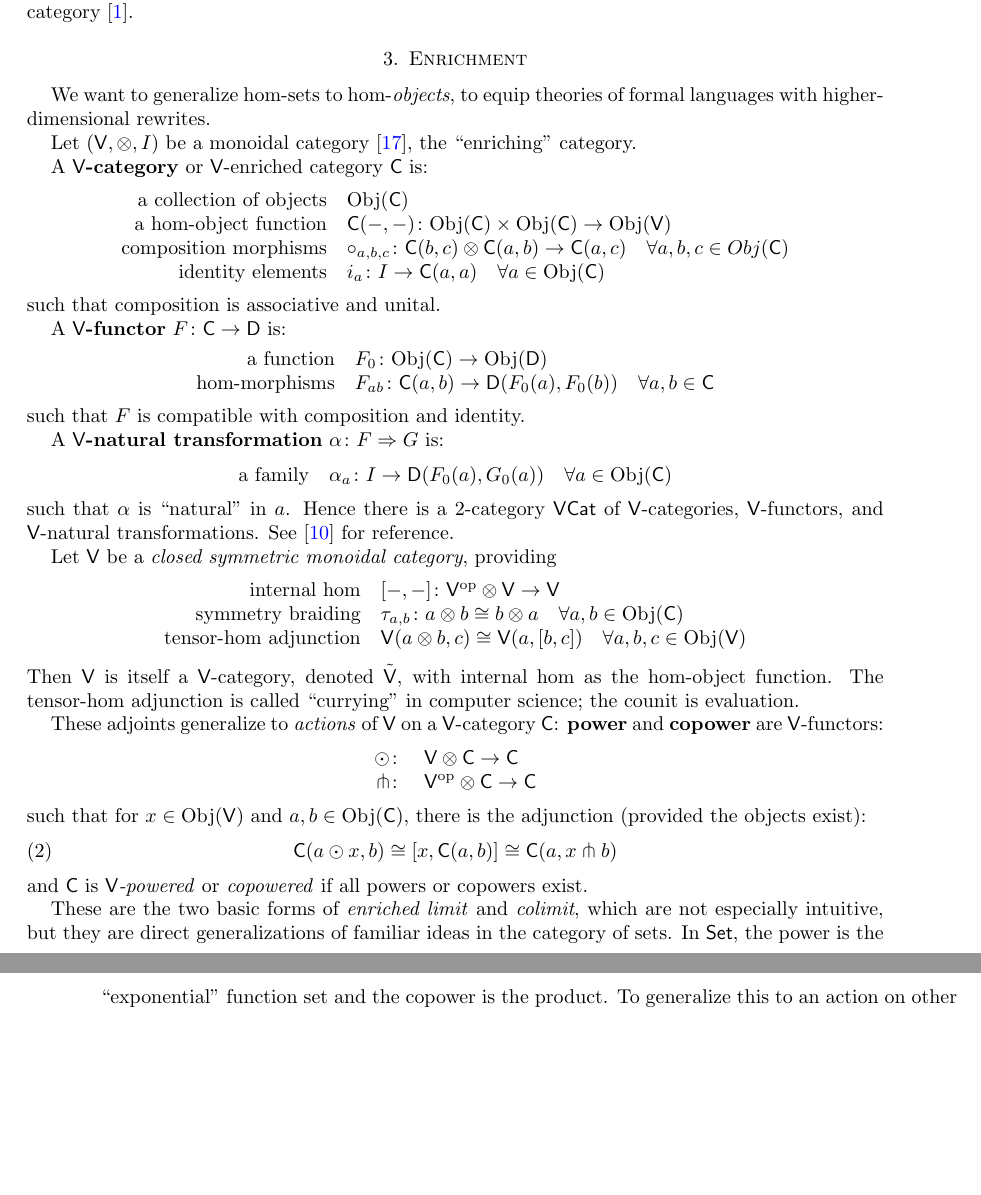
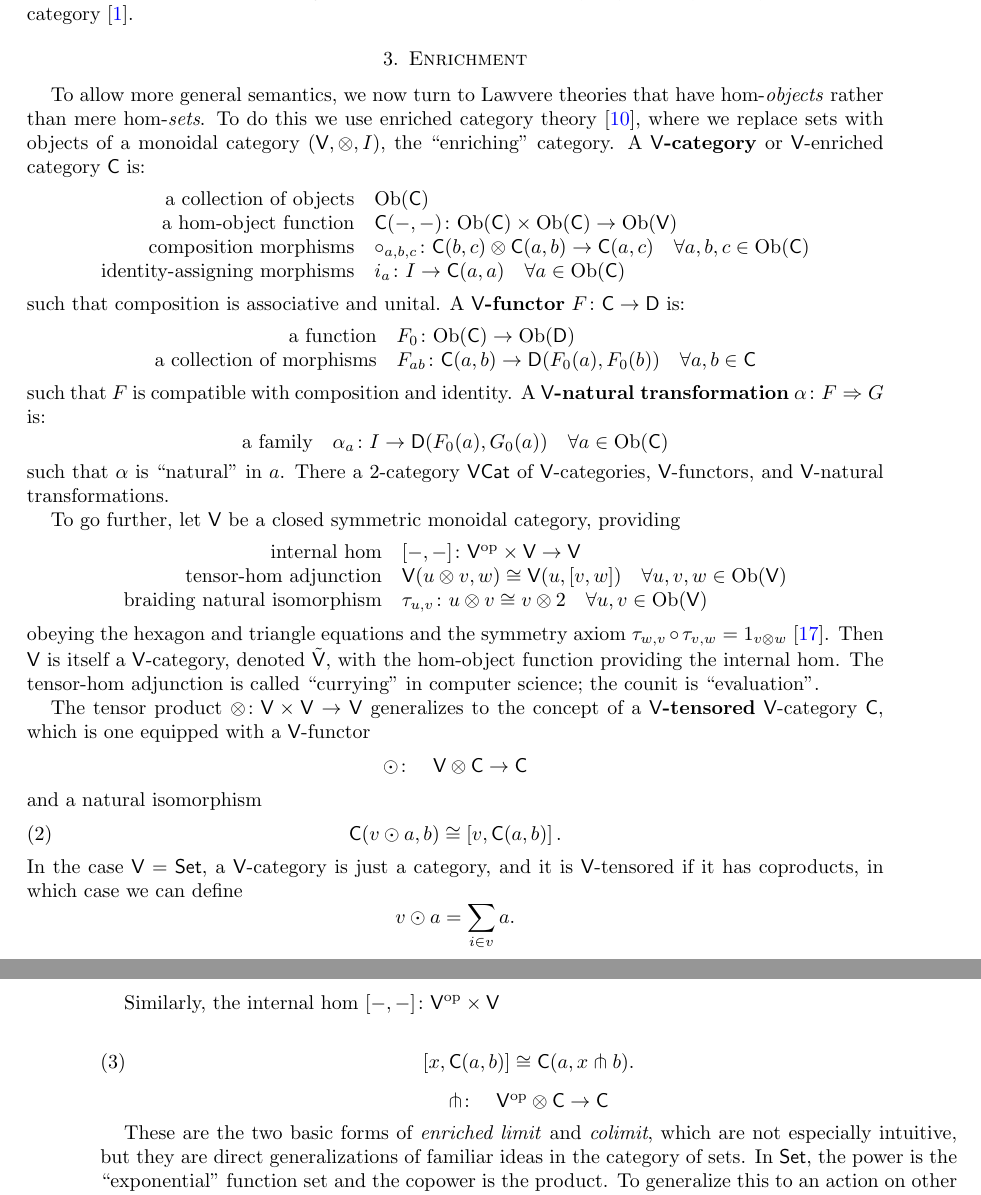
Before and after one commit to cbw124/lawvere, a LaTeX paper (lawvere.tex): two parts of pages 5 and 6 of 21, joined at a grey line, cut so that both start at the same text, the shorter picture padded with empty space. Compiled offline with pdfLaTeX.

Commit message:
messed with section 3

```diff
--- a/lawvere.tex
+++ b/lawvere.tex
@@ -91,7 +91,7 @@ urlcolor=myurlcolor}
 \newcommand{\UG}{\mathrm{UG}}
 
 \newcommand{\op}{\mathrm{op}}
-\newcommand{\Obj}{\mathrm{Obj}}
+\newcommand{\Obj}{\mathrm{Ob}}
 
 \newcommand{\pic}{$\pi$-calculus}
 
@@ -296,52 +296,57 @@ When $T$ is finitary, the monad arising from this Lawvere theory is naturally is
 This correspondence sets up an equivalence between the category $\Law$ of Lawvere theories and the category of finitary monads on $\Set$.  There is also an equivalence of between the category $\Mod(\T)$ of models of any given Lawvere theory and the category of algebra of the corresponding finitary monad $T$.  Furthermore, all this generalizes with $\Set$ replaced by any ``locally finitely presentable'' category \cite{adamekrosicky}.
 
 \section{Enrichment}
-We want to generalize hom-sets to hom-\textit{objects}, to equip theories of formal languages with higher-dimensional rewrites.
 
-Let $(\V,\otimes,I)$ be a monoidal category \cite{maclane}, the ``enriching'' category.
-
-A \textbf{$\V$-category} or $\V$-enriched category $\C$ is:
+To allow more general semantics, we now turn to Lawvere theories that have hom-\emph{objects} rather than mere hom-\emph{sets}.  To do this we use enriched category theory \cite{kelly}, where we replace sets with objects of a monoidal category  $(\V,\otimes,I)$, the ``enriching'' category.   A \textbf{$\V$-category} or $\V$-enriched category $\C$ is:
 \[\begin{array}{rl}
 \text{a collection of objects} & \Obj(\C)\\
 \text{a hom-object function} & \C(-,-)\maps \Obj(\C) \times \Obj(\C) \to \Obj(\V)\\
-\text{composition morphisms} & \circ_{a,b,c}\maps\C(b,c) \otimes \C(a,b) \to \C(a,c) \quad \forall a,b,c \in Obj(\C)\\
-\text{identity elements} & i_a\maps I\to\C(a,a) \quad \forall a \in \Obj(\C)\\
+\text{composition morphisms} & \circ_{a,b,c}\maps\C(b,c) \otimes \C(a,b) \to \C(a,c) \quad \forall a,b,c \in \Obj(\C)\\
+\text{identity-assigning morphisms} & i_a\maps I\to\C(a,a) \quad \forall a \in \Obj(\C)\\
 \end{array}\]
-such that composition is associative and unital.
-
-A \textbf{$\V$-functor} $F\maps\C \to \D$ is:
+such that composition is associative and unital.  A \textbf{$\V$-functor} $F\maps\C \to \D$ is:
 \[\begin{array}{rl}
 \text{a function} & F_0\maps \Obj(\C) \to \Obj(\D)\\
-\text{hom-morphisms} & F_{ab}\maps \C(a,b) \to \D(F_0(a),F_0(b)) \quad \forall a,b \in \C\\
+\text{a collection of morphisms} & F_{ab}\maps \C(a,b) \to \D(F_0(a),F_0(b)) \quad \forall a,b \in \C\\
 \end{array}\]
-such that $F$ is compatible with composition and identity.
-
-A \textbf{$\V$-natural transformation} $\alpha\maps F \Rightarrow G$ is:
+such that $F$ is compatible with composition and identity.  A \textbf{$\V$-natural transformation} $\alpha\maps F \Rightarrow G$ is:
 \[\begin{array}{rl}
 \text{a family} & \alpha_a\maps I \to \D(F_0(a),G_0(a)) \quad \forall a \in \Obj(\C)\\
 \end{array}\]
-such that $\alpha$ is ``natural'' in $a$. Hence there is a 2-category \textbf{$\V\Cat$} of $\V$-categories, $\V$-functors, and $\V$-natural transformations. See \cite{enrich} for reference.
+such that $\alpha$ is ``natural'' in $a$.   There a 2-category \textbf{$\V\Cat$} of $\V$-categories, $\V$-functors, and $\V$-natural transformations.
 
-Let $\V$ be a \textit{closed symmetric monoidal category}, providing
+To go further, let $\V$ be a closed symmetric monoidal category, providing
 \[\begin{array}{rl}
-\text{internal hom} & [-,-]\maps\V^\op\otimes \V \to \V\\
-\text{symmetry braiding} & \tau_{a,b}\maps a\otimes b\cong b\otimes a \quad \forall a,b \in \Obj(\C)\\
-\text{tensor-hom adjunction} & \V(a\otimes b,c) \cong \V(a,[b,c]) \quad \forall a,b,c \in \Obj(\V)\\
+\text{internal hom} & [-,-]\maps\V^\op \times \V \to \V\\
+\text{tensor-hom adjunction} & \V(u\otimes v,w) \cong \V(u,[v,w]) \quad \forall u,v,w \in \Obj(\V)\\
+\text{braiding natural isomorphism} & \tau_{u,v}\maps u \otimes v \cong v \otimes 2 \quad \forall u,v \in \Obj(\V)\\
 \end{array}\]
-Then $\V$ is itself a $\V$-category, denoted $\tilde{\V}$, with internal hom as the hom-object function. The tensor-hom adjunction is called ``currying'' in computer science; the counit is evaluation.
+obeying the hexagon and triangle equations and the symmetry axiom $\tau_{w,v} \circ \tau_{v,w} = 1_{v \otimes w}$ \cite{maclane}.   Then $\V$ is itself a $\V$-category, denoted $\tilde{\V}$, with the hom-object function providing the internal hom. The tensor-hom adjunction is called ``currying'' in computer science; the counit is ``evaluation''.
 
-These adjoints generalize to \textit{actions} of $\V$ on a $\V$-category $\C$: \textbf{power} and \textbf{copower} are $\V$-functors:
+The tensor product $\otimes \maps \V \times \V \to \V$ generalizes to the
+concept of a \textbf{$\V$-tensored} $\V$-category $\C$, which is one equipped with a $\V$-functor
 \[\begin{array}{rl}
-	\odot \maps & \V \otimes \C \to \C\\
+	\odot \maps & \V \otimes \C \to \C
+\end{array}\]
+and a natural isomorphism
+\begin{equation}\label{eq:tensored}
+	\C(v\odot a,b) \cong \left[v, \C(a,b)\right].
+\end{equation}
+In the case $\V = \Set$, a $\V$-category is just a category, and it is $\V$-tensored if
+it has coproducts, in which case we can define
+\[       v \odot a = \sum_{i \in v} a . \]
+
+Similarly, the internal hom $[-,-] \maps \V^\op \times \V $
+
+\begin{equation}\label{eq:co-power}
+	 \left[x, \C(a,b)\right] \cong \C(a,x\pfk b) .
+\end{equation}
+\[\begin{array}{rl}
 	\pfk \maps & \V^{\op} \otimes \C \to \C
 \end{array}\]
-such that for $x \in \Obj(\V)$ and $a,b \in \Obj(\C)$, there is the adjunction (provided the objects exist):
-\begin{equation}\label{eq:co-power}
-	\C(a\odot x,b) \cong \left[x, \C(a,b)\right] \cong \C(a,x\pfk b)
-\end{equation}
-and $\C$ is \textit{$\V$-powered} or \textit{copowered} if all powers or copowers exist.
 
-These are the two basic forms of \textit{enriched limit} and \textit{colimit}, which are not especially intuitive, but they are direct generalizations of familiar ideas in the category of sets. In $\Set$, the power is the ``exponential'' function set and the copower is the product. To generalize this to an action on other $\Set$-categories, note that:
+
+These are the two basic forms of \emph{enriched limit} and \emph{colimit}, which are not especially intuitive, but they are direct generalizations of familiar ideas in the category of sets. In $\Set$, the power is the ``exponential'' function set and the copower is the product. To generalize this to an action on other $\Set$-categories, note that:
 \[\begin{array}{lcr}
 	X \pfk Y = & Y^X & \cong \prod_{x\in X}Y\\
 	\\
```
Also changed, not shown: lawvere.pdf, lawvere.tex (12 more changed lines), 1 other file.
